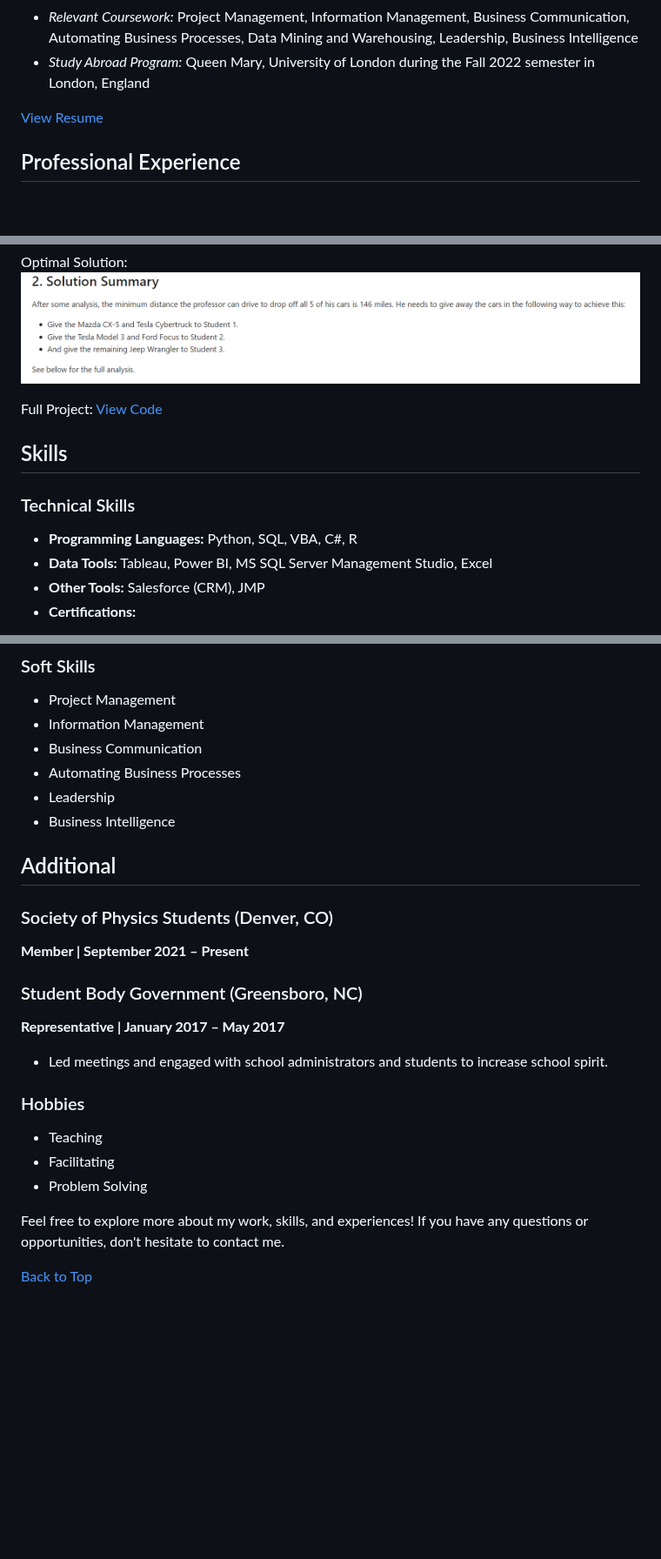
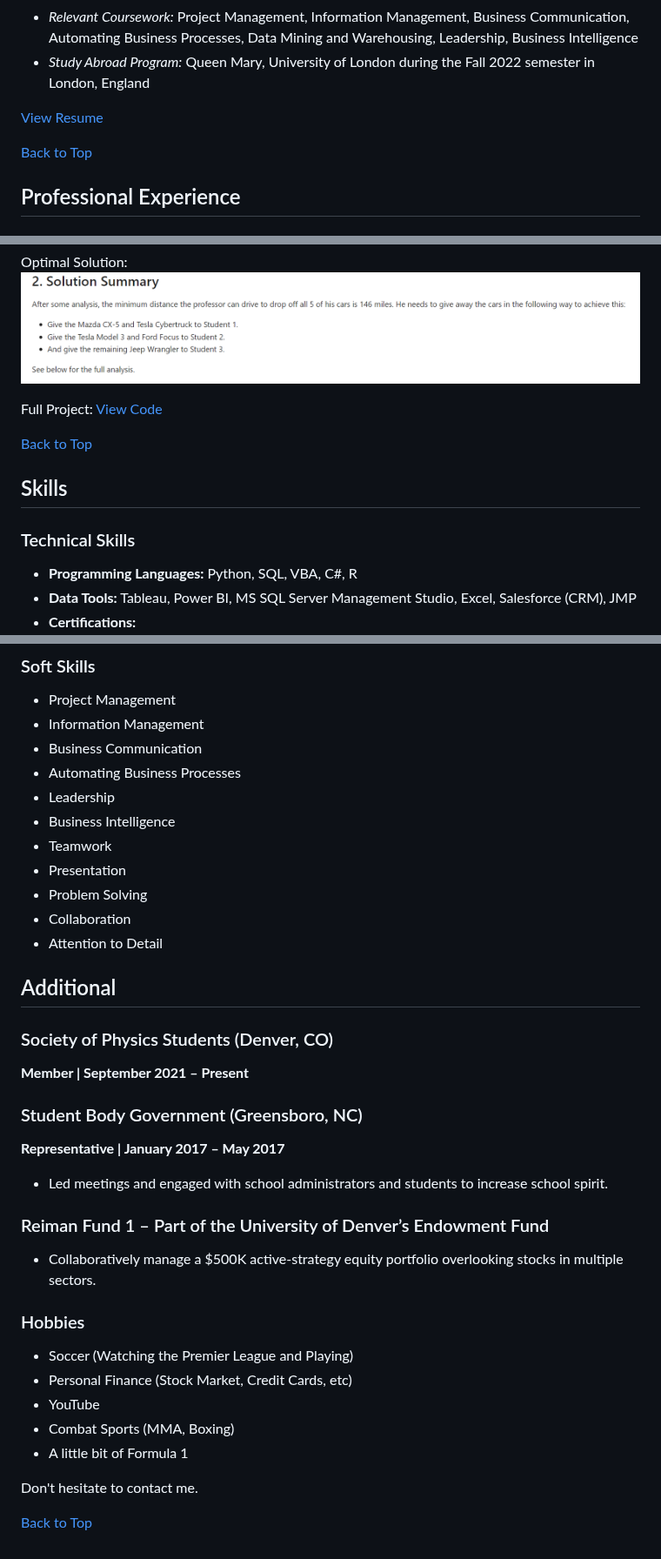
Before and after one commit to falmatawako/falmatawako, a Markdown page: README.md, 3 parts joined by grey strips. Shown at 87% size. Rendered like a GitHub page; blank space fills up the shorter version.

```diff
--- a/README.md
+++ b/README.md
@@ -24,6 +24,9 @@ Hi, I'm Falmata Wako, currently pursuing a Bachelor of Science in Business Admin
 - *Study Abroad Program:* Queen Mary, University of London during the Fall 2022 semester in London, England
 
 [View Resume](Falmata_Wako_Resume.pdf)
+
+
+[Back to Top](#top)
 
 <a name="professional-experience"></a>
 ## Professional Experience
@@ -84,11 +90,14 @@ Optimal Solution:
 <img src="https://raw.githubusercontent.com/falmatawako/falmatawako/main/SolutionSummary.png">
 
 Full Project: [View Code](Falmata_Wako_Homework_2.html)
+
+[Back to Top](#top)
+
+
 <a name="skills"></a>
 ## Skills
 
 ### Technical Skills
 - **Programming Languages:** Python, SQL, VBA, C#, R
-- **Data Tools:** Tableau, Power BI, MS SQL Server Management Studio, Excel
-- **Other Tools:** Salesforce (CRM), JMP
+- **Data Tools:** Tableau, Power BI, MS SQL Server Management Studio, Excel, Salesforce (CRM), JMP
 - **Certifications:**
@@ -105,6 +116,11 @@ Full Project: [View Code](Falmata_Wako_Homework_2.html)
 - Automating Business Processes
 - Leadership
 - Business Intelligence
+- Teamwork
+- Presentation
+- Problem Solving
+- Collaboration
+- Attention to Detail
 
 <a name="additional"></a>
 ## Additional
@@ -116,11 +132,17 @@ Full Project: [View Code](Falmata_Wako_Homework_2.html)
 **Representative | January 2017 – May 2017**
 - Led meetings and engaged with school administrators and students to increase school spirit.
 
+### Reiman Fund 1 – Part of the University of Denver’s Endowment Fund
+- Collaboratively manage a $500K active-strategy equity portfolio overlooking stocks in multiple sectors.
+
+
 ### Hobbies
-- Teaching
-- Facilitating
-- Problem Solving
+- Soccer (Watching the Premier League and Playing)
+- Personal Finance (Stock Market, Credit Cards, etc)
+- YouTube
+- Combat Sports (MMA, Boxing)
+- A little bit of Formula 1
 
-Feel free to explore more about my work, skills, and experiences! If you have any questions or opportunities, don't hesitate to contact me.
+Don't hesitate to contact me.
 
 [Back to Top](#top)
```
Also changed, not shown: other parts of README.md (+10 -5 lines).
